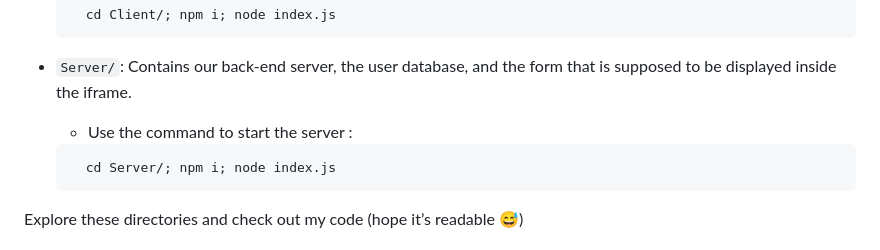
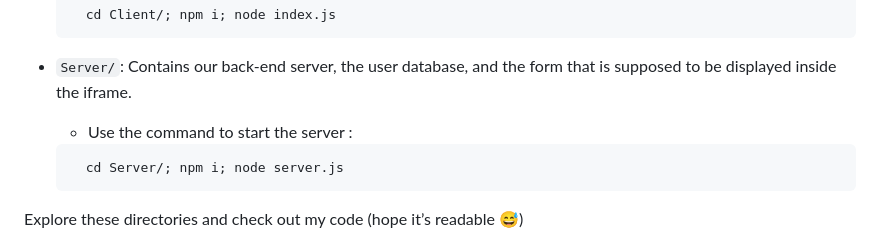
Before and after one commit to YBMS4/power-of-iframe, a Markdown page: README.md, the part around the change. Rendered like a GitHub page.

Commit message:
Some changes in the readmes again

````diff
--- a/README.md
+++ b/README.md
@@ -34,7 +34,7 @@ That’s when you truly see the **power of iframes** in API integrations.
 - ``Server/``: Contains our back-end server, the user database, and the form that is supposed to be displayed inside the iframe.
   * Use the command to start the server :
   ```sh
-    cd Server/; npm i; node index.js
+    cd Server/; npm i; node server.js
   ```
 
 Explore these directories and check out my code (hope it’s readable 😅)
````
Also changed, not shown: LISEZMOI.md (+1 -1 lines).
